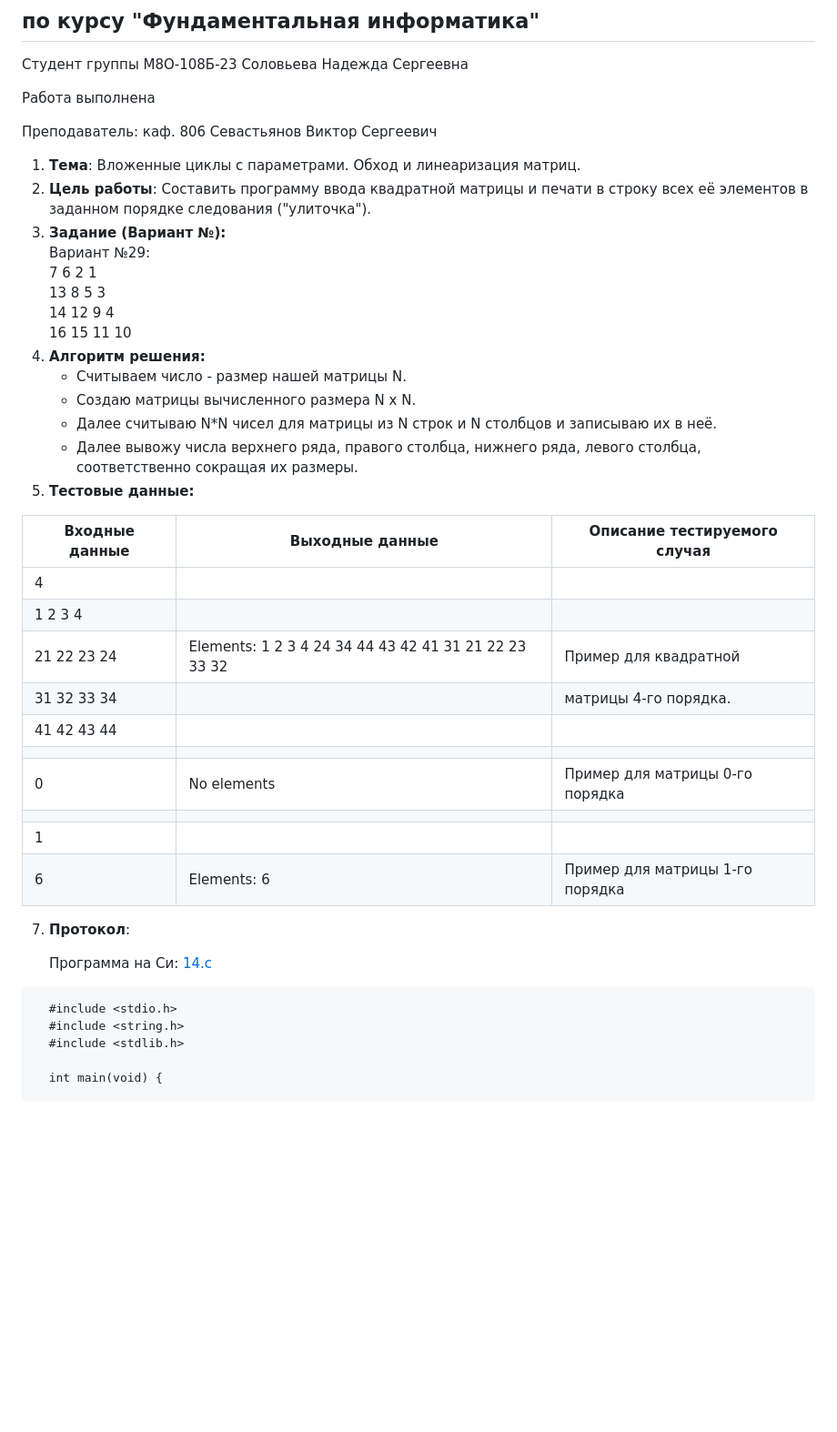
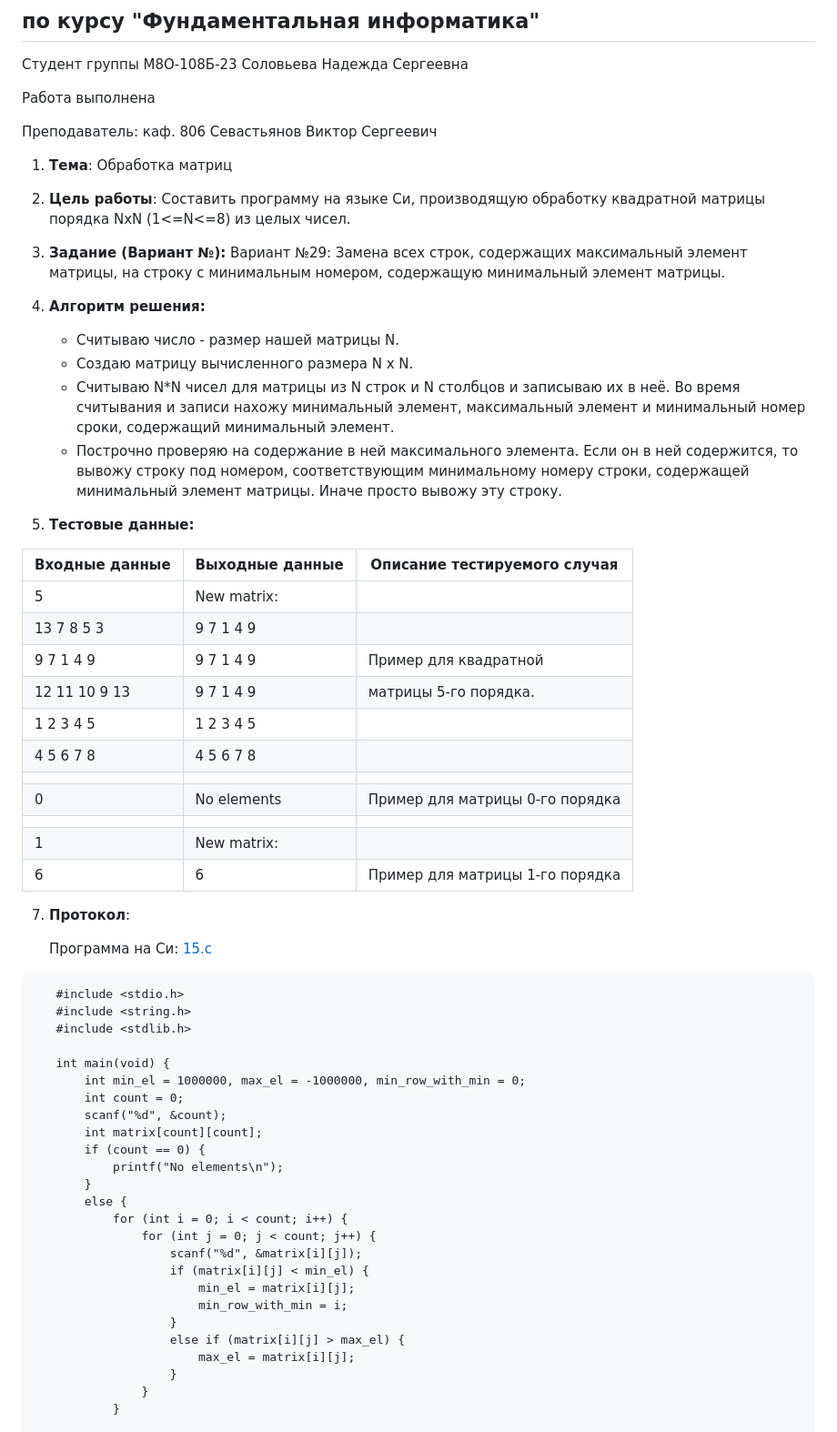
Before and after one commit to Nadezhda13Soloveva/Lab, a Markdown page: lab15/Report15.md, the part around the change printed below. Shown: that part at 91% size. GitHub-like rendering; blank space fills up the shorter version.

````diff
--- a/lab15/Report15.md
+++ b/lab15/Report15.md
@@ -7,41 +7,58 @@
 
 Преподаватель: каф. 806 Севастьянов Виктор Сергеевич
 
-1. **Тема**: Вложенные циклы с параметрами. Обход и линеаризация матриц.
-2. **Цель работы**: Составить программу ввода квадратной матрицы и печати в строку всех её элементов в заданном порядке следования ("улиточка").
-3. **Задание (Вариант №):**
-   Вариант №29:
-     7 6 2 1
-     13 8 5 3
-     14 12 9 4
-     16 15 11 10
+1. **Тема**: Обработка матриц
+2. **Цель работы**: Составить программу на языке Си, производящую обработку квадратной матрицы порядка NxN (1<=N<=8) из целых чисел.
+3. **Задание (Вариант №):** Вариант №29: Замена всех строк, содержащих максимальный элемент матрицы, на строку с минимальным номером, содержащую минимальный элемент матрицы.
 5. **Алгоритм решения:**
-   - Считываем число - размер нашей матрицы N.
-   - Создаю матрицы вычисленного размера N x N.
-   - Далее считываю N*N чисел для матрицы из N строк и N столбцов и записываю их в неё.
-   - Далее вывожу числа верхнего ряда, правого столбца, нижнего ряда, левого столбца, соответственно сокращая их размеры.
+   - Считываю число - размер нашей матрицы N.
+   - Создаю матрицу вычисленного размера N x N.
+   - Считываю N*N чисел для матрицы из N строк и N столбцов и записываю их в неё. Во время считывания и записи нахожу минимальный элемент, максимальный элемент и минимальный номер сроки, содержащий минимальный элемент.
+   - Построчно проверяю на содержание в ней максимального элемента. Если он в ней содержится, то вывожу строку под номером, соответствующим минимальному номеру строки, содержащей минимальный элемент матрицы. Иначе просто вывожу эту строку.
+
 6. **Тестовые данные:**
 
 | Входные данные | Выходные данные                                       | Описание тестируемого случая    |
 |----------------|-------------------------------------------------------|---------------------------------|
-| 4              |                                                       |                                 |
-| 1 2 3 4        |                                                       |                                 |
-| 21 22 23 24    | Elements: 1 2 3 4 24 34 44 43 42 41 31 21 22 23 33 32 | Пример для квадратной           |
-| 31 32 33 34    |                                                       | матрицы 4-го порядка.           |
-| 41 42 43 44    |                                                       |                                 |
+| 5              | New matrix:                                           |                                 |
+| 13 7 8 5 3     | 9 7 1 4 9                                             |                                 |
+| 9 7 1 4 9      | 9 7 1 4 9                                             | Пример для квадратной           |
+| 12 11 10 9 13  | 9 7 1 4 9                                             | матрицы 5-го порядка.           |
+| 1 2 3 4 5      | 1 2 3 4 5                                             |                                 |
+| 4 5 6 7 8      | 4 5 6 7 8                                             |                                 |
 |                |                                                       |                                 |
 | 0              | No elements                                           | Пример для матрицы 0-го порядка |
 |                |                                                       |                                 |
-| 1              |                                                       |                                 |
-| 6              | Elements: 6                                           | Пример для матрицы 1-го порядка |
+| 1              | New matrix:                                           |                                 |
+| 6              | 6                                                     | Пример для матрицы 1-го порядка |
 
 7. **Протокол**:
 
-    Программа на Си: [14.c](/14.c)
+    Программа на Си: [15.c](/15.c)
 ```
-  #include <stdio.h>
-  #include <string.h>
-  #include <stdlib.h>
+   #include <stdio.h>
+   #include <string.h>
+   #include <stdlib.h>
 
-  int main(void) {
+   int main(void) {
+       int min_el = 1000000, max_el = -1000000, min_row_with_min = 0;
+       int count = 0;
+       scanf("%d", &count);
+       int matrix[count][count];
+       if (count == 0) {
+           printf("No elements\n");
+       }
+       else {
+           for (int i = 0; i < count; i++) {
+               for (int j = 0; j < count; j++) {
+                   scanf("%d", &matrix[i][j]);
+                   if (matrix[i][j] < min_el) {
+                       min_el = matrix[i][j];
+                       min_row_with_min = i;
+                   }
+                   else if (matrix[i][j] > max_el) {
+                       max_el = matrix[i][j];
+                   }
+               }
+           }
 
````
Also changed, not shown: other parts of lab15/Report15.md (+80 -94 lines).
